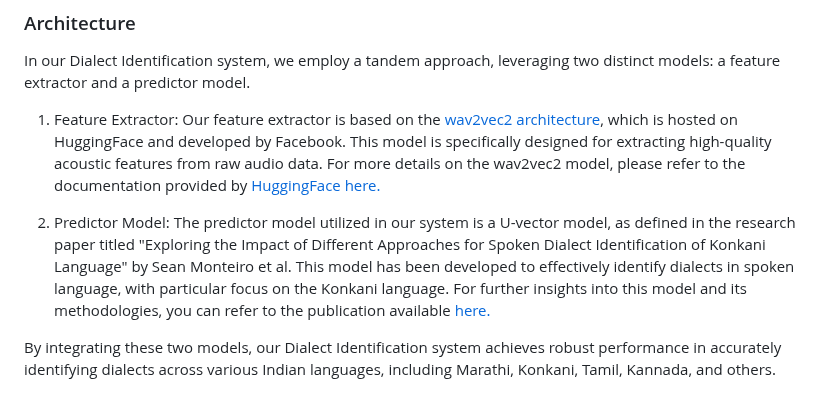
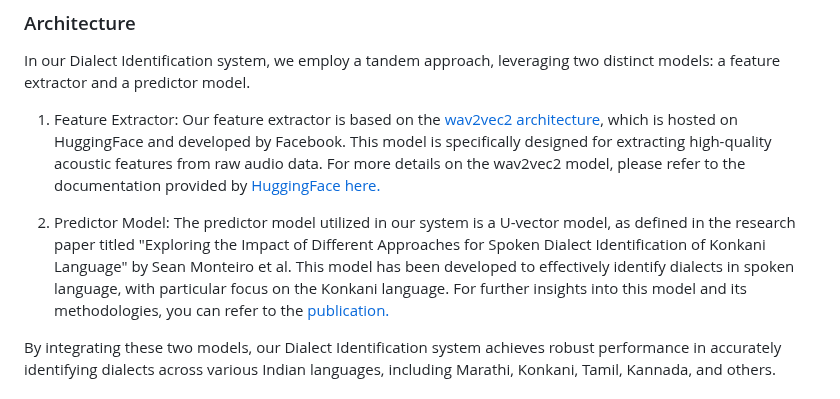
Before and after one commit to NLTM-NITG/DID, a Markdown page: README.md, the part around one of its changes. GitHub-like rendering.

```diff
--- a/README.md
+++ b/README.md
@@ -34,7 +34,7 @@ In our Dialect Identification system, we employ a tandem approach, leveraging tw
 Our feature extractor is based on the [wav2vec2 architecture](https://github.com/NLTM-NITG/Dialect-Identification/blob/main/wav2vec2_model.pth), which is hosted on HuggingFace and developed by Facebook. This model is specifically designed for extracting high-quality acoustic features from raw audio data. For more details on the wav2vec2 model, please refer to the documentation provided by [HuggingFace here.](https://huggingface.co/docs/transformers/en/model_doc/wav2vec2)
 
 2. Predictor Model: </br>
-The predictor model utilized in our system is a U-vector model, as defined in the research paper titled "Exploring the Impact of Different Approaches for Spoken Dialect Identification of Konkani Language" by Sean Monteiro et al. This model has been developed to effectively identify dialects in spoken language, with particular focus on the Konkani language. For further insights into this model and its methodologies, you can refer to the publication available [here.](https://dblp.org/db/conf/specom/specom2023-2.html)
+The predictor model utilized in our system is a U-vector model, as defined in the research paper titled "Exploring the Impact of Different Approaches for Spoken Dialect Identification of Konkani Language" by Sean Monteiro et al. This model has been developed to effectively identify dialects in spoken language, with particular focus on the Konkani language. For further insights into this model and its methodologies, you can refer to the [publication.](https://dblp.org/db/conf/specom/specom2023-2.html)
 
 By integrating these two models, our Dialect Identification system achieves robust performance in accurately identifying dialects across various Indian languages, including Marathi, Konkani, Tamil, Kannada, and others.
 
```
Also changed, not shown: other parts of README.md (+2 -2 lines).
